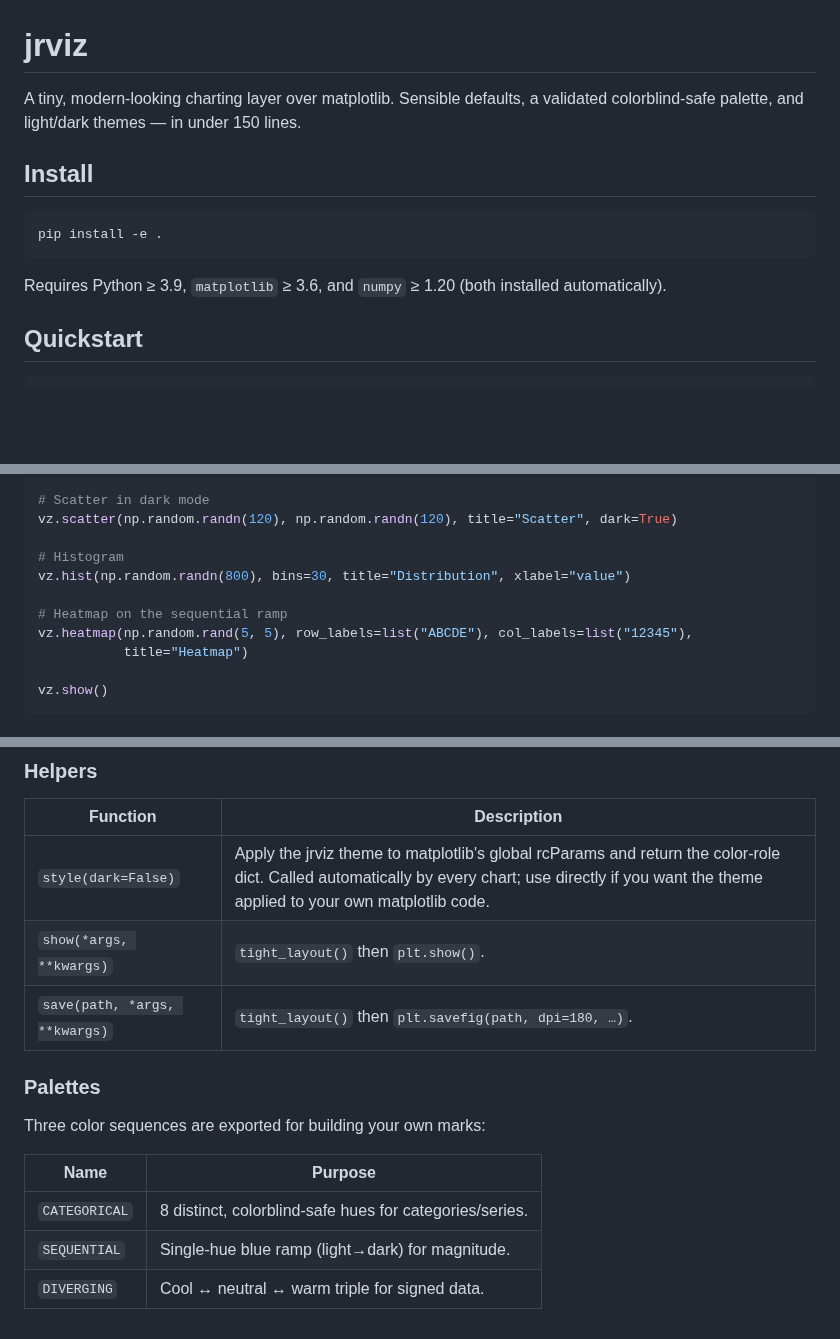
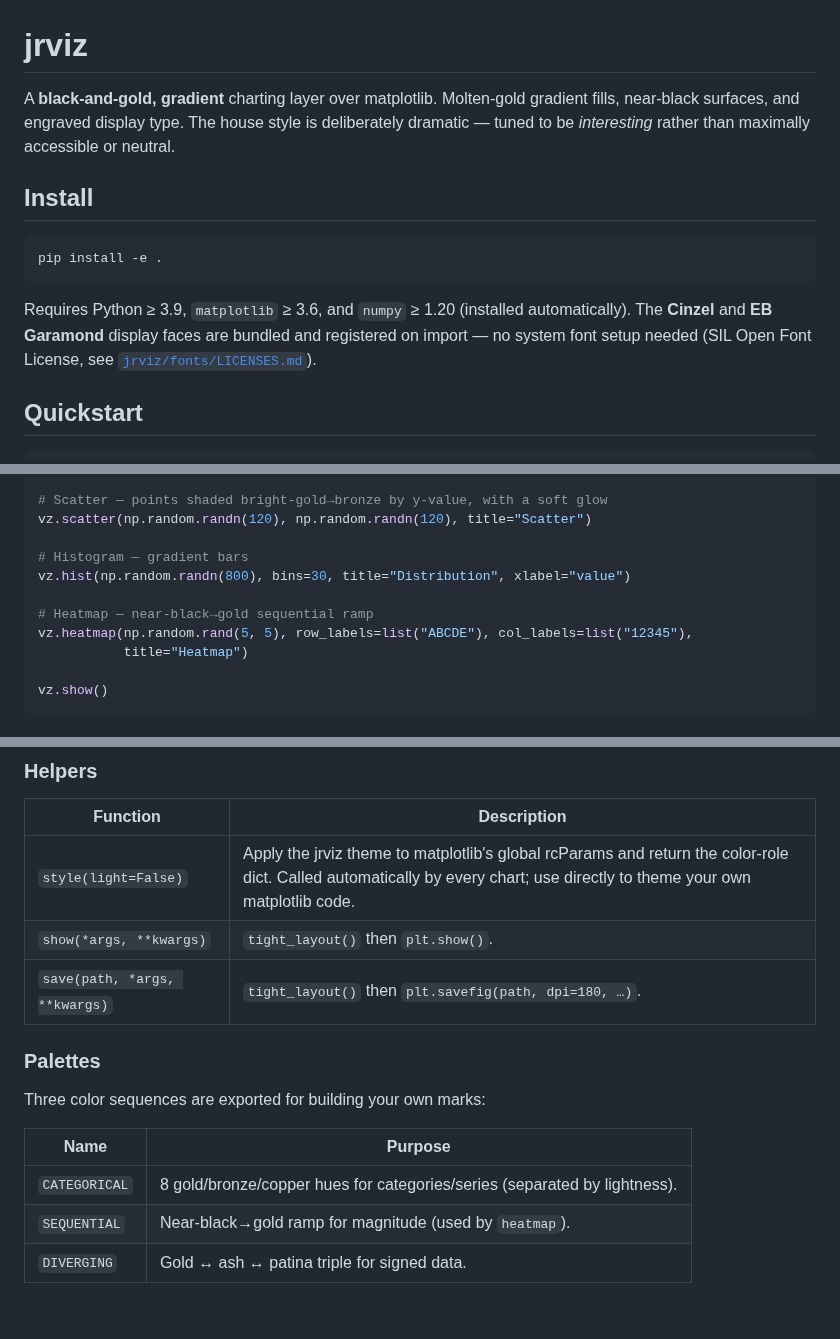
Before and after one commit to jrobinson123/JRVizulation, a Markdown page: README.md, 3 parts joined by grey strips. Rendered like a GitHub page; blank space fills up the shorter version.

````diff
--- a/README.md
+++ b/README.md
@@ -1,7 +1,9 @@
 # jrviz
 
-A tiny, modern-looking charting layer over matplotlib. Sensible defaults, a
-validated colorblind-safe palette, and light/dark themes — in under 150 lines.
+A **black-and-gold, gradient** charting layer over matplotlib. Molten-gold
+gradient fills, near-black surfaces, and engraved display type. The house style
+is deliberately dramatic — tuned to be *interesting* rather than maximally
+accessible or neutral.
 
 ## Install
 
@@ -9,8 +11,10 @@ validated colorblind-safe palette, and light/dark themes — in under 150 lines.
 pip install -e .
 ```
 
-Requires Python ≥ 3.9, `matplotlib` ≥ 3.6, and `numpy` ≥ 1.20 (both installed
-automatically).
+Requires Python ≥ 3.9, `matplotlib` ≥ 3.6, and `numpy` ≥ 1.20 (installed
+automatically). The **Cinzel** and **EB Garamond** display faces are bundled and
+registered on import — no system font setup needed (SIL Open Font License, see
+[`jrviz/fonts/LICENSES.md`](jrviz/fonts/LICENSES.md)).
 
 ## Quickstart
 
@@ -45,13 +53,13 @@ x = np.arange(8)
 vz.line(x, [[3, 4, 6, 5, 7, 8, 7, 9], [2, 3, 3, 4, 5, 5, 6, 7]],
         labels=["North", "South"], title="Weekly signups")
 
-# Scatter in dark mode
-vz.scatter(np.random.randn(120), np.random.randn(120), title="Scatter", dark=True)
+# Scatter — points shaded bright-gold→bronze by y-value, with a soft glow
+vz.scatter(np.random.randn(120), np.random.randn(120), title="Scatter")
 
-# Histogram
+# Histogram — gradient bars
 vz.hist(np.random.randn(800), bins=30, title="Distribution", xlabel="value")
 
-# Heatmap on the sequential ramp
+# Heatmap — near-black→gold sequential ramp
 vz.heatmap(np.random.rand(5, 5), row_labels=list("ABCDE"), col_labels=list("12345"),
            title="Heatmap")
 
@@ -147,7 +155,7 @@ colorbar. Accepts the common parameters except `xlabel`/`ylabel`.
 
 | Function | Description |
 |----------|-------------|
-| `style(dark=False)` | Apply the jrviz theme to matplotlib's global rcParams and return the color-role dict. Called automatically by every chart; use directly if you want the theme applied to your own matplotlib code. |
+| `style(light=False)` | Apply the jrviz theme to matplotlib's global rcParams and return the color-role dict. Called automatically by every chart; use directly to theme your own matplotlib code. |
 | `show(*args, **kwargs)` | `tight_layout()` then `plt.show()`. |
 | `save(path, *args, **kwargs)` | `tight_layout()` then `plt.savefig(path, dpi=180, …)`. |
 
@@ -157,6 +165,6 @@ Three color sequences are exported for building your own marks:
 
 | Name | Purpose |
 |------|---------|
-| `CATEGORICAL` | 8 distinct, colorblind-safe hues for categories/series. |
-| `SEQUENTIAL` | Single-hue blue ramp (light→dark) for magnitude. |
-| `DIVERGING` | Cool ↔ neutral ↔ warm triple for signed data. |
+| `CATEGORICAL` | 8 gold/bronze/copper hues for categories/series (separated by lightness). |
+| `SEQUENTIAL` | Near-black→gold ramp for magnitude (used by `heatmap`). |
+| `DIVERGING` | Gold ↔ ash ↔ patina triple for signed data. |
````
Also changed, not shown: other parts of README.md (+22 -18 lines), jrviz/fonts/LICENSES.md (added, +13 -0 lines), examples/images/bar.png, examples/images/heatmap.png, examples/images/hist.png, examples/images/line.png, examples/images/parchment.png (added), examples/images/scatter.png, 7 other files.
